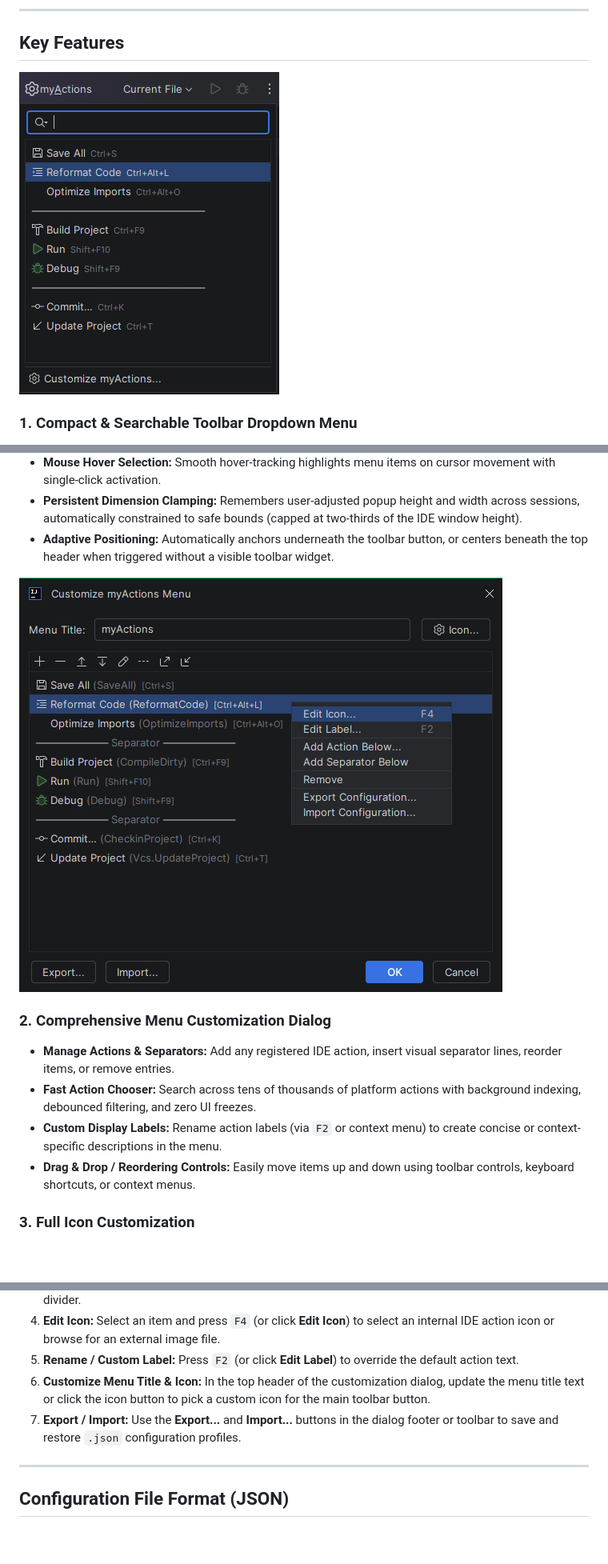
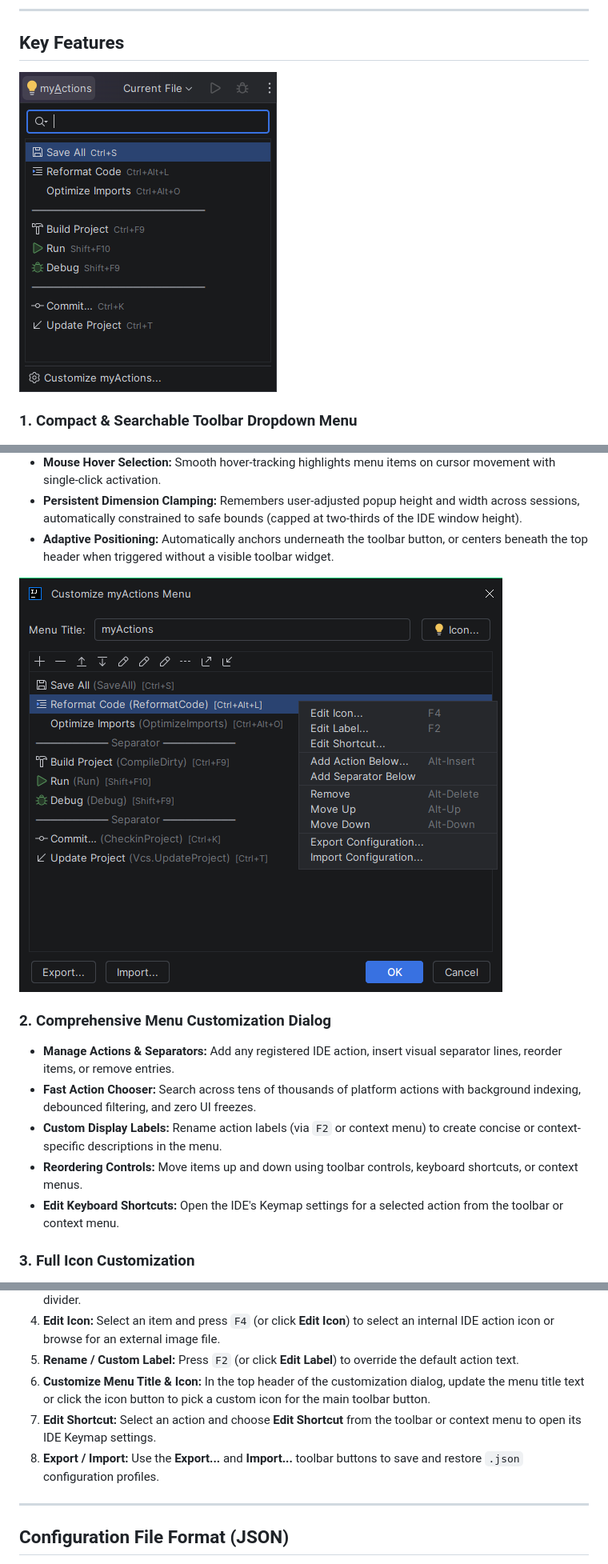
Before and after one commit to DaPa/MyActionsMenu, a Markdown page: README.md, 3 parts joined by grey strips. Shown at 80% size. GitHub-like rendering; pictures changed too: doc/1.tool.png, doc/2.settings.png; blank space fills up the shorter version.

```diff
--- a/README.md
+++ b/README.md
@@ -37,7 +37,8 @@ A powerful, customizable toolbar dropdown menu plugin for IntelliJ-based IDEs. *
 - **Manage Actions & Separators:** Add any registered IDE action, insert visual separator lines, reorder items, or remove entries.
 - **Fast Action Chooser:** Search across tens of thousands of platform actions with background indexing, debounced filtering, and zero UI freezes.
 - **Custom Display Labels:** Rename action labels (via `F2` or context menu) to create concise or context-specific descriptions in the menu.
-- **Drag & Drop / Reordering Controls:** Easily move items up and down using toolbar controls, keyboard shortcuts, or context menus.
+- **Reordering Controls:** Move items up and down using toolbar controls, keyboard shortcuts, or context menus.
+- **Edit Keyboard Shortcuts:** Open the IDE's Keymap settings for a selected action from the toolbar or context menu.
 
 ### 3. Full Icon Customization
 - **Internal & External Icons:** Customize icons for individual menu items or for the main menu button itself.
@@ -72,7 +76,8 @@ A powerful, customizable toolbar dropdown menu plugin for IntelliJ-based IDEs. *
 4. **Edit Icon:** Select an item and press `F4` (or click **Edit Icon**) to select an internal IDE action icon or browse for an external image file.
 5. **Rename / Custom Label:** Press `F2` (or click **Edit Label**) to override the default action text.
 6. **Customize Menu Title & Icon:** In the top header of the customization dialog, update the menu title text or click the icon button to pick a custom icon for the main toolbar button.
-7. **Export / Import:** Use the **Export...** and **Import...** buttons in the dialog footer or toolbar to save and restore `.json` configuration profiles.
+7. **Edit Shortcut:** Select an action and choose **Edit Shortcut** from the toolbar or context menu to open its IDE Keymap settings.
+8. **Export / Import:** Use the **Export...** and **Import...** toolbar buttons to save and restore `.json` configuration profiles.
 
 ---
 
```
Also changed, not shown: other parts of README.md (+3 -0 lines).
